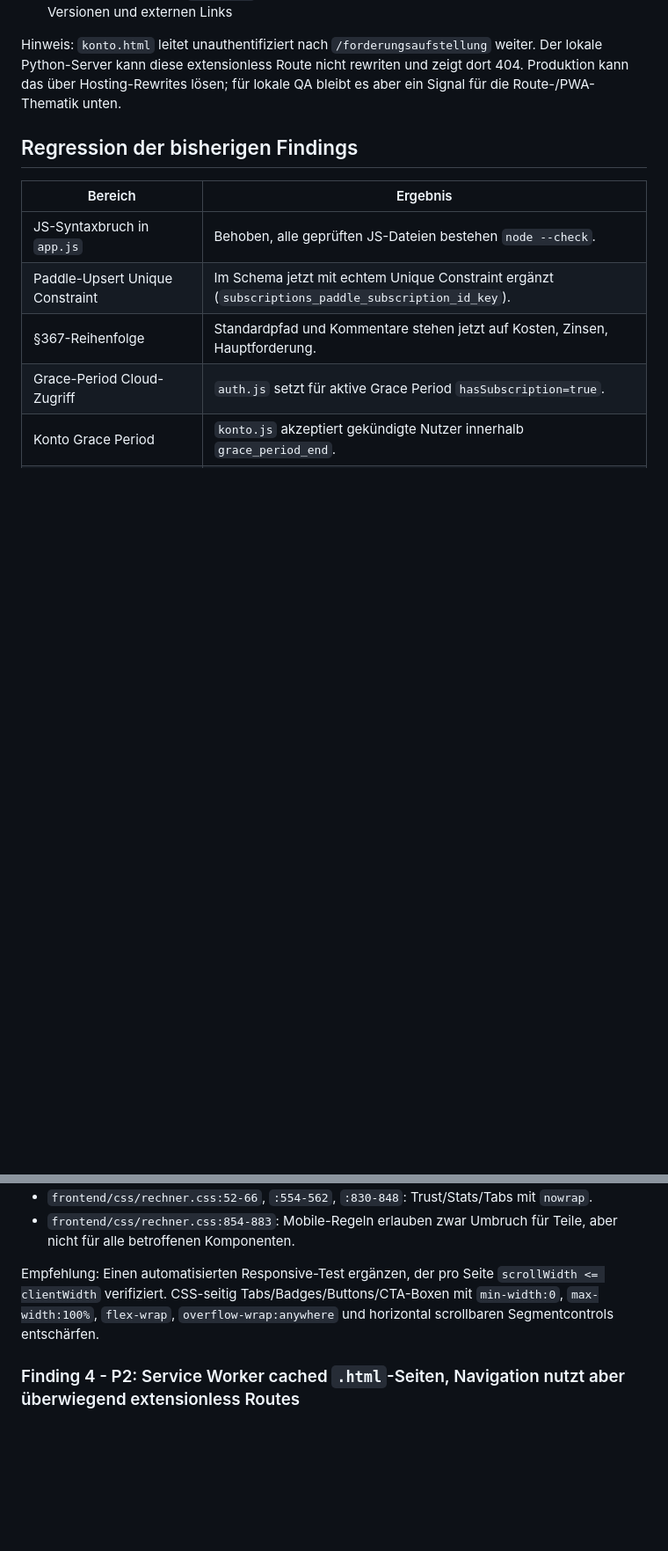
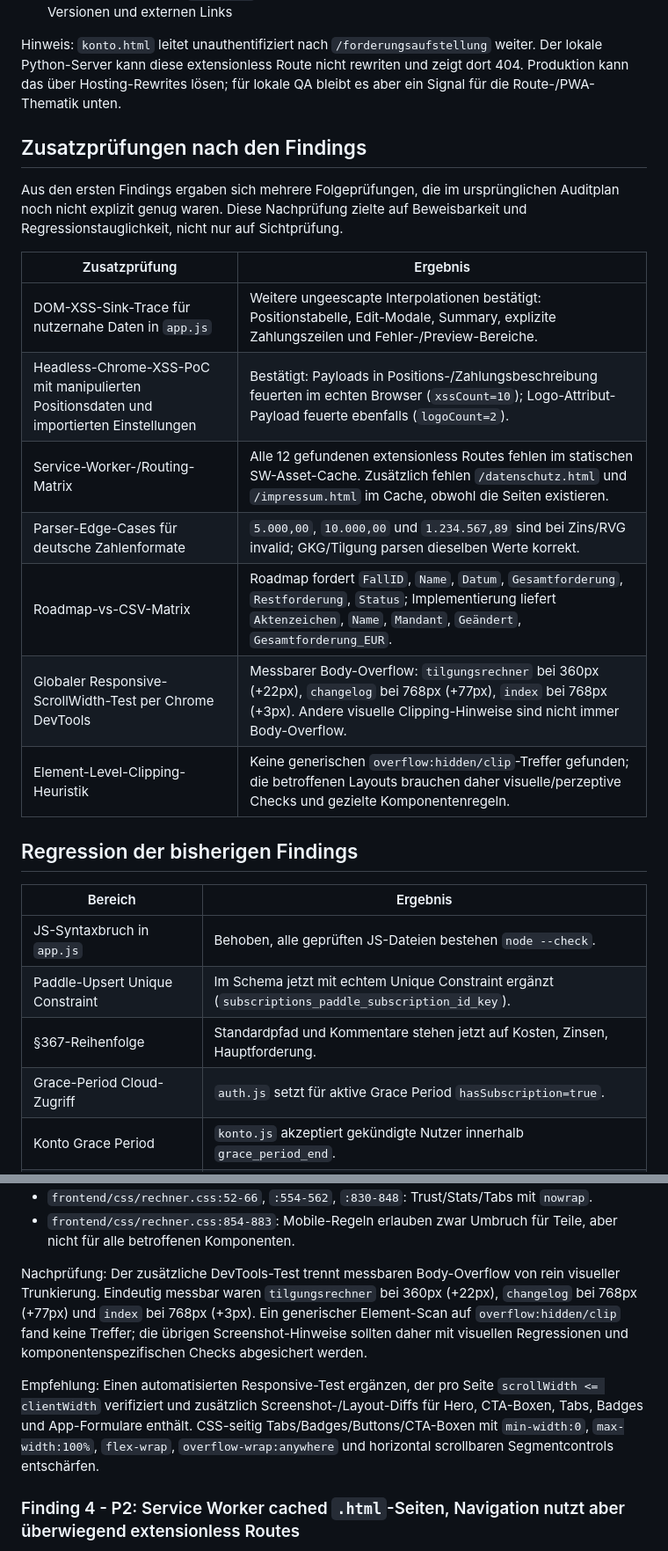
Before and after one commit to jenswittern-dev/fordify-app, a Markdown page: Codex/holistic-website-app-audit-2026-04-29.md, 2 parts joined by grey strips. Shown at 88% size. GitHub-like rendering; blank space fills up the shorter version.

Commit message:
docs: Auditbericht um Zusatzprüfungen ergänzt

```diff
--- a/Codex/holistic-website-app-audit-2026-04-29.md
+++ b/Codex/holistic-website-app-audit-2026-04-29.md
@@ -24,6 +24,20 @@ Dieser Audit wurde nach den Claude-Code-Fixes auf Branch `staging` durchgeführt
 - Statische Suche nach `innerHTML`, Import-/Exportpfaden, Feature-Gates, SW-Assets, Doku-Versionen und externen Links
 
 Hinweis: `konto.html` leitet unauthentifiziert nach `/forderungsaufstellung` weiter. Der lokale Python-Server kann diese extensionless Route nicht rewriten und zeigt dort 404. Produktion kann das über Hosting-Rewrites lösen; für lokale QA bleibt es aber ein Signal für die Route-/PWA-Thematik unten.
+
+## Zusatzprüfungen nach den Findings
+
+Aus den ersten Findings ergaben sich mehrere Folgeprüfungen, die im ursprünglichen Auditplan noch nicht explizit genug waren. Diese Nachprüfung zielte auf Beweisbarkeit und Regressionstauglichkeit, nicht nur auf Sichtprüfung.
+
+| Zusatzprüfung | Ergebnis |
+|---|---|
+| DOM-XSS-Sink-Trace für nutzernahe Daten in `app.js` | Weitere ungeescapte Interpolationen bestätigt: Positionstabelle, Edit-Modale, Summary, explizite Zahlungszeilen und Fehler-/Preview-Bereiche. |
+| Headless-Chrome-XSS-PoC mit manipulierten Positionsdaten und importierten Einstellungen | Bestätigt: Payloads in Positions-/Zahlungsbeschreibung feuerten im echten Browser (`xssCount=10`); Logo-Attribut-Payload feuerte ebenfalls (`logoCount=2`). |
+| Service-Worker-/Routing-Matrix | Alle 12 gefundenen extensionless Routes fehlen im statischen SW-Asset-Cache. Zusätzlich fehlen `/datenschutz.html` und `/impressum.html` im Cache, obwohl die Seiten existieren. |
+| Parser-Edge-Cases für deutsche Zahlenformate | `5.000,00`, `10.000,00` und `1.234.567,89` sind bei Zins/RVG invalid; GKG/Tilgung parsen dieselben Werte korrekt. |
+| Roadmap-vs-CSV-Matrix | Roadmap fordert `FallID`, `Name`, `Datum`, `Gesamtforderung`, `Restforderung`, `Status`; Implementierung liefert `Aktenzeichen`, `Name`, `Mandant`, `Geändert`, `Gesamtforderung_EUR`. |
+| Globaler Responsive-ScrollWidth-Test per Chrome DevTools | Messbarer Body-Overflow: `tilgungsrechner` bei 360px (+22px), `changelog` bei 768px (+77px), `index` bei 768px (+3px). Andere visuelle Clipping-Hinweise sind nicht immer Body-Overflow. |
+| Element-Level-Clipping-Heuristik | Keine generischen `overflow:hidden/clip`-Treffer gefunden; die betroffenen Layouts brauchen daher visuelle/perzeptive Checks und gezielte Komponentenregeln. |
 
 ## Regression der bisherigen Findings
 
@@ -85,7 +103,9 @@ Relevante CSS-Stellen:
 - `frontend/css/rechner.css:52-66`, `:554-562`, `:830-848`: Trust/Stats/Tabs mit `nowrap`.
 - `frontend/css/rechner.css:854-883`: Mobile-Regeln erlauben zwar Umbruch für Teile, aber nicht für alle betroffenen Komponenten.
 
-Empfehlung: Einen automatisierten Responsive-Test ergänzen, der pro Seite `scrollWidth <= clientWidth` verifiziert. CSS-seitig Tabs/Badges/Buttons/CTA-Boxen mit `min-width:0`, `max-width:100%`, `flex-wrap`, `overflow-wrap:anywhere` und horizontal scrollbaren Segmentcontrols entschärfen.
+Nachprüfung: Der zusätzliche DevTools-Test trennt messbaren Body-Overflow von rein visueller Trunkierung. Eindeutig messbar waren `tilgungsrechner` bei 360px (+22px), `changelog` bei 768px (+77px) und `index` bei 768px (+3px). Ein generischer Element-Scan auf `overflow:hidden/clip` fand keine Treffer; die übrigen Screenshot-Hinweise sollten daher mit visuellen Regressionen und komponentenspezifischen Checks abgesichert werden.
+
+Empfehlung: Einen automatisierten Responsive-Test ergänzen, der pro Seite `scrollWidth <= clientWidth` verifiziert und zusätzlich Screenshot-/Layout-Diffs für Hero, CTA-Boxen, Tabs, Badges und App-Formulare enthält. CSS-seitig Tabs/Badges/Buttons/CTA-Boxen mit `min-width:0`, `max-width:100%`, `flex-wrap`, `overflow-wrap:anywhere` und horizontal scrollbaren Segmentcontrols entschärfen.
 
 ### Finding 4 - P2: Service Worker cached `.html`-Seiten, Navigation nutzt aber überwiegend extensionless Routes
 
```
Also changed, not shown: other parts of Codex/holistic-website-app-audit-2026-04-29.md (+10 -0 lines).
